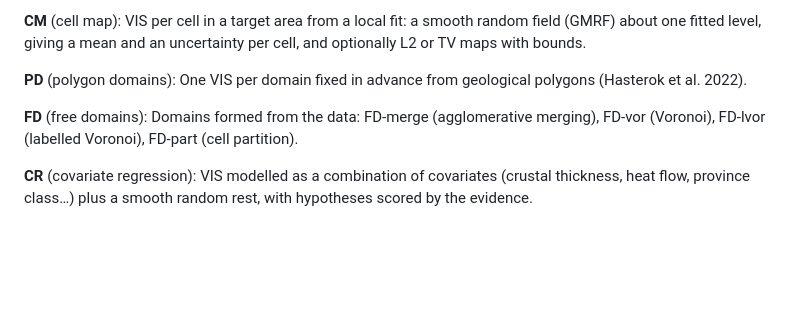
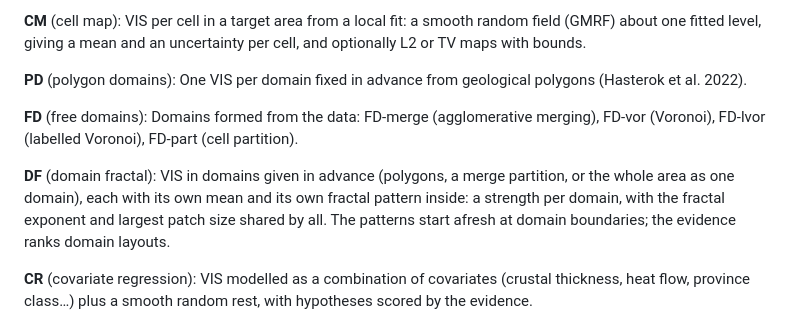
Before and after one commit to siwill22/curiesphere, a Markdown page: CONTEXT.md, the part around the change. Rendered like a GitHub page; blank space fills up the shorter version.

Commit message:
Spec DF (domain fractal): domains with independent fractal patterns (ADR 0007)
Co-Authored-By: Claude Opus 5.5 <noreply@anthropic.com>

```diff
--- a/CONTEXT.md
+++ b/CONTEXT.md
@@ -125,6 +125,9 @@ One VIS per domain fixed in advance from geological polygons (Hasterok et al. 20
 **FD** (free domains):
 Domains formed from the data: FD-merge (agglomerative merging), FD-vor (Voronoi), FD-lvor (labelled Voronoi), FD-part (cell partition).
 
+**DF** (domain fractal):
+VIS in domains given in advance (polygons, a merge partition, or the whole area as one domain), each with its own mean and its own fractal pattern inside: a strength per domain, with the fractal exponent and largest patch size shared by all. The patterns start afresh at domain boundaries; the evidence ranks domain layouts.
+
 **CR** (covariate regression):
 VIS modelled as a combination of covariates (crustal thickness, heat flow, province class…) plus a smooth random rest, with hypotheses scored by the evidence.
 
```
Also changed, not shown: docs/adr/0007-domain-fractal-model.md (added, +9 -0 lines), docs/inversion-toolbox-spec.md (+1 -1 lines).
